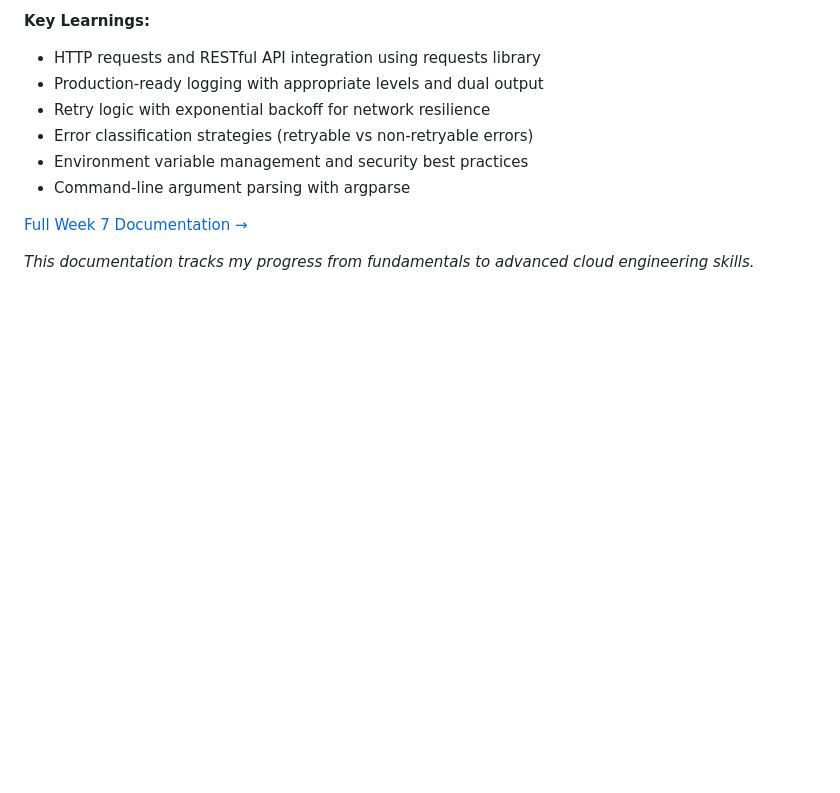
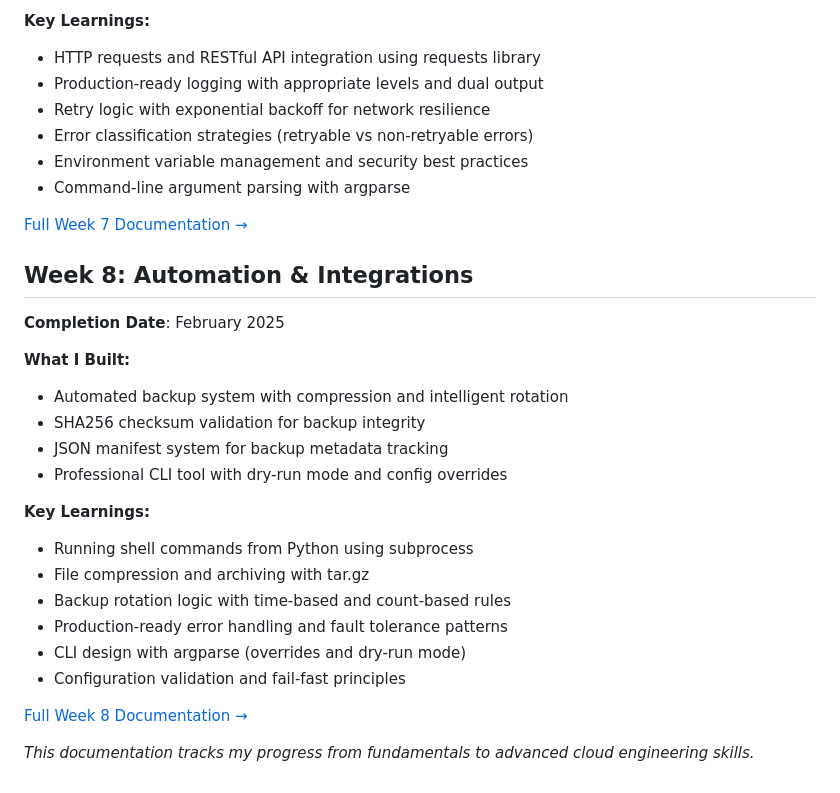
Before and after one commit to Aboubakr2000Cloud/cloud-engineering-foundations, a Markdown page: LEARNING-JOURNEY.md, the part around the change. Drawn GitHub-style; blank space fills up the shorter version.

Commit message:
README and LEARNING-JOURNEY modification

```diff
--- a/LEARNING-JOURNEY.md
+++ b/LEARNING-JOURNEY.md
@@ -135,4 +135,25 @@ Detailed documentation of my cloud engineering learning journey.
 
 [Full Week 7 Documentation →](week7/)
 
+## Week 8: Automation & Integrations
+**Completion Date**: February 2025
+
+**What I Built:**
+
+- Automated backup system with compression and intelligent rotation
+- SHA256 checksum validation for backup integrity
+- JSON manifest system for backup metadata tracking
+- Professional CLI tool with dry-run mode and config overrides
+
+**Key Learnings:**
+
+- Running shell commands from Python using subprocess
+- File compression and archiving with tar.gz
+- Backup rotation logic with time-based and count-based rules
+- Production-ready error handling and fault tolerance patterns
+- CLI design with argparse (overrides and dry-run mode)
+- Configuration validation and fail-fast principles
+
+[Full Week 8 Documentation →](week8/)
+
 *This documentation tracks my progress from fundamentals to advanced cloud engineering skills.*
```
